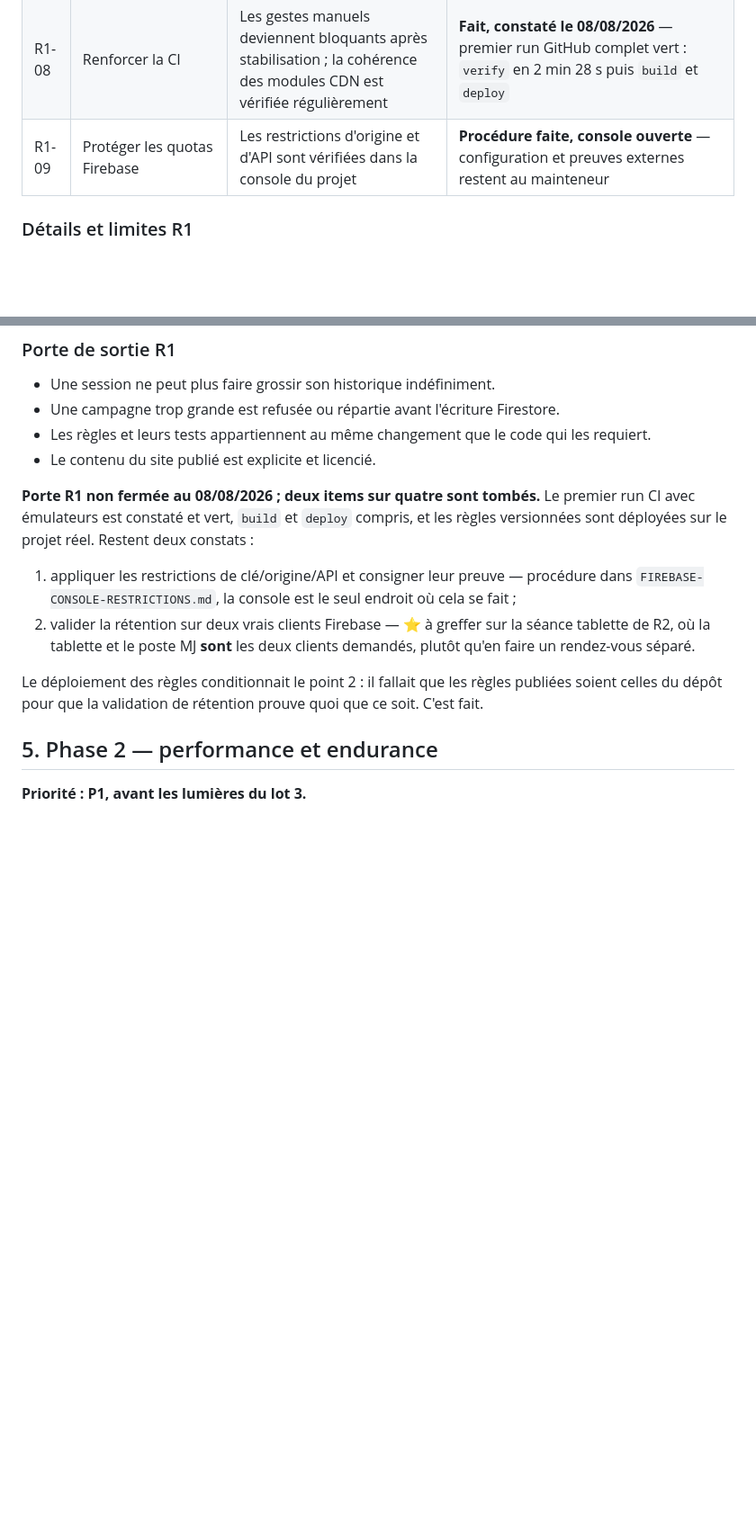
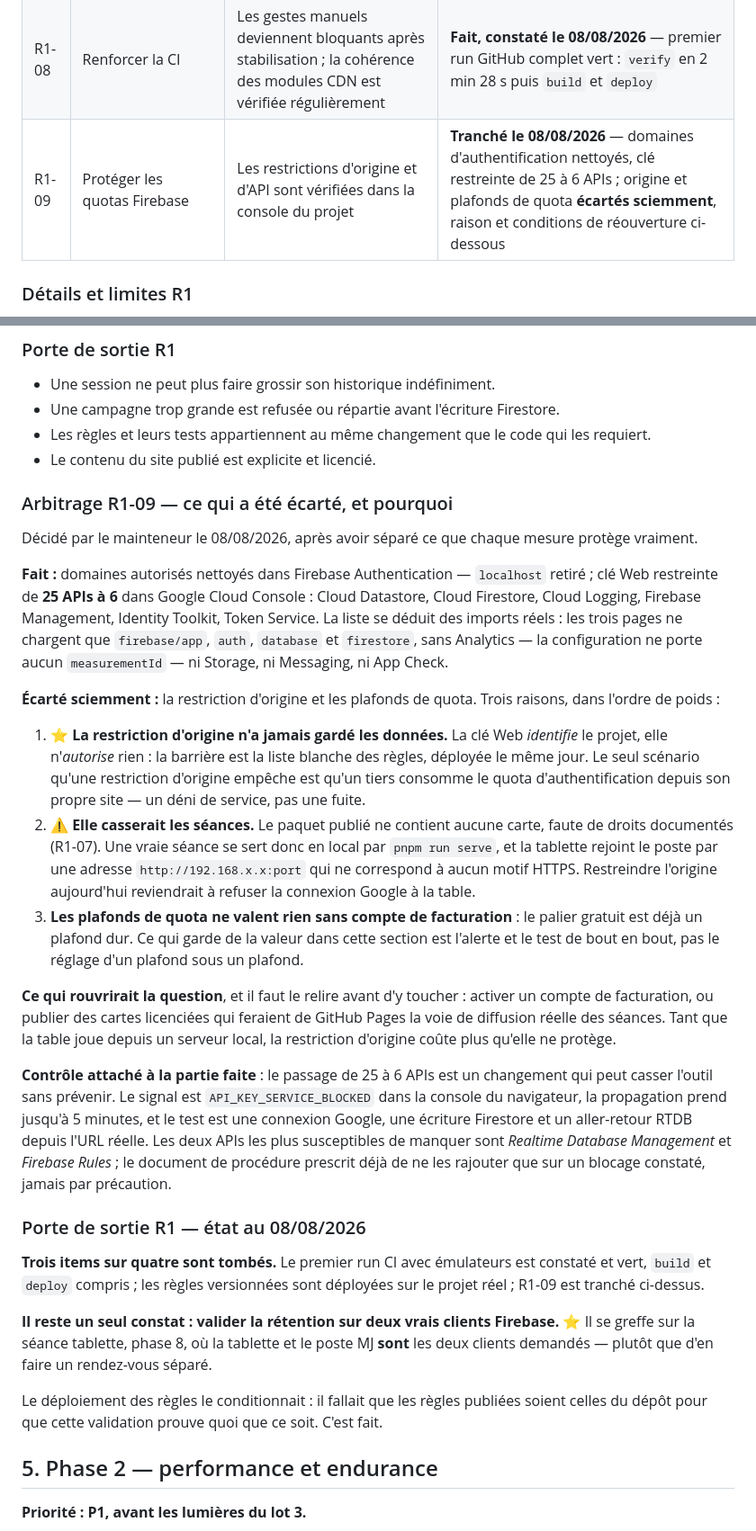
Before and after one commit to Ethoril/rpg-map-display, a Markdown page: docs/FEUILLE-DE-ROUTE-COMPLEMENTAIRE.md, 2 parts joined by grey strips. Shown at 90% size. Drawn GitHub-style; blank space fills up the shorter version.

```diff
--- a/docs/FEUILLE-DE-ROUTE-COMPLEMENTAIRE.md
+++ b/docs/FEUILLE-DE-ROUTE-COMPLEMENTAIRE.md
@@ -76,7 +76,7 @@ doit être terminée avant d'étiqueter une 1.0.
 | R1-06 | Publier une arborescence contrôlée | GitHub Pages reçoit un dossier `_site` construit par liste blanche, sans tests, briefs, scripts ni sources UVTT | **Fait** — paquet déterministe de 82 fichiers et smoke test navigateur depuis `_site` |
 | R1-07 | Fermer le sujet des licences | Les cartes publiées sont autorisées et les attributions requises sont accessibles depuis l'application | **Fait pour le paquet actuel** — icônes, sources, auteurs, licence et modifications publiés ; cartes/portraits exclus faute de droits documentés |
 | R1-08 | Renforcer la CI | Les gestes manuels deviennent bloquants après stabilisation ; la cohérence des modules CDN est vérifiée régulièrement | **Fait, constaté le 08/08/2026** — premier run GitHub complet vert : `verify` en 2 min 28 s puis `build` et `deploy` |
-| R1-09 | Protéger les quotas Firebase | Les restrictions d'origine et d'API sont vérifiées dans la console du projet | **Procédure faite, console ouverte** — configuration et preuves externes restent au mainteneur |
+| R1-09 | Protéger les quotas Firebase | Les restrictions d'origine et d'API sont vérifiées dans la console du projet | **Tranché le 08/08/2026** — domaines d'authentification nettoyés, clé restreinte de 25 à 6 APIs ; origine et plafonds de quota **écartés sciemment**, raison et conditions de réouverture ci-dessous |
 
 ### Détails et limites R1
 
@@ -111,18 +111,55 @@ doit être terminée avant d'étiqueter une 1.0.
 - Les règles et leurs tests appartiennent au même changement que le code qui les requiert.
 - Le contenu du site publié est explicite et licencié.
 
-**Porte R1 non fermée au 08/08/2026 ; deux items sur quatre sont tombés.** Le premier run CI avec
-émulateurs est constaté et vert, `build` et `deploy` compris, et les règles versionnées sont
-déployées sur le projet réel. Restent deux constats :
+### Arbitrage R1-09 — ce qui a été écarté, et pourquoi
 
-1. appliquer les restrictions de clé/origine/API et consigner leur preuve — procédure dans
-   `FIREBASE-CONSOLE-RESTRICTIONS.md`, la console est le seul endroit où cela se fait ;
-2. valider la rétention sur deux vrais clients Firebase — ⭐ à greffer sur la séance tablette de
-   R2, où la tablette et le poste MJ **sont** les deux clients demandés, plutôt qu'en faire un
-   rendez-vous séparé.
+Décidé par le mainteneur le 08/08/2026, après avoir séparé ce que chaque mesure protège vraiment.
 
-Le déploiement des règles conditionnait le point 2 : il fallait que les règles publiées soient
-celles du dépôt pour que la validation de rétention prouve quoi que ce soit. C'est fait.
+**Fait :** domaines autorisés nettoyés dans Firebase Authentication — `localhost` retiré ; clé Web
+restreinte de **25 APIs à 6** dans Google Cloud Console : Cloud Datastore, Cloud Firestore, Cloud
+Logging, Firebase Management, Identity Toolkit, Token Service. La liste se déduit des imports réels :
+les trois pages ne chargent que `firebase/app`, `auth`, `database` et `firestore`, sans Analytics —
+la configuration ne porte aucun `measurementId` — ni Storage, ni Messaging, ni App Check.
+
+**Écarté sciemment :** la restriction d'origine et les plafonds de quota. Trois raisons, dans
+l'ordre de poids :
+
+1. ⭐ **La restriction d'origine n'a jamais gardé les données.** La clé Web *identifie* le projet,
+   elle n'*autorise* rien : la barrière est la liste blanche des règles, déployée le même jour. Le
+   seul scénario qu'une restriction d'origine empêche est qu'un tiers consomme le quota
+   d'authentification depuis son propre site — un déni de service, pas une fuite.
+2. ⚠ **Elle casserait les séances.** Le paquet publié ne contient aucune carte, faute de droits
+   documentés (R1-07). Une vraie séance se sert donc en local par `pnpm run serve`, et la tablette
+   rejoint le poste par une adresse `http://192.168.x.x:port` qui ne correspond à aucun motif
+   HTTPS. Restreindre l'origine aujourd'hui reviendrait à refuser la connexion Google à la table.
+3. **Les plafonds de quota ne valent rien sans compte de facturation** : le palier gratuit est déjà
+   un plafond dur. Ce qui garde de la valeur dans cette section est l'alerte et le test de bout en
+   bout, pas le réglage d'un plafond sous un plafond.
+
+**Ce qui rouvrirait la question**, et il faut le relire avant d'y toucher : activer un compte de
+facturation, ou publier des cartes licenciées qui feraient de GitHub Pages la voie de diffusion
+réelle des séances. Tant que la table joue depuis un serveur local, la restriction d'origine coûte
+plus qu'elle ne protège.
+
+**Contrôle attaché à la partie faite** : le passage de 25 à 6 APIs est un changement qui peut casser
+l'outil sans prévenir. Le signal est `API_KEY_SERVICE_BLOCKED` dans la console du navigateur, la
+propagation prend jusqu'à 5 minutes, et le test est une connexion Google, une écriture Firestore et
+un aller-retour RTDB depuis l'URL réelle. Les deux APIs les plus susceptibles de manquer sont
+*Realtime Database Management* et *Firebase Rules* ; le document de procédure prescrit déjà de ne
+les rajouter que sur un blocage constaté, jamais par précaution.
+
+### Porte de sortie R1 — état au 08/08/2026
+
+**Trois items sur quatre sont tombés.** Le premier run CI avec émulateurs est constaté et vert,
+`build` et `deploy` compris ; les règles versionnées sont déployées sur le projet réel ; R1-09 est
+tranché ci-dessus.
+
+**Il reste un seul constat : valider la rétention sur deux vrais clients Firebase.** ⭐ Il se greffe
+sur la séance tablette, phase 8, où la tablette et le poste MJ **sont** les deux clients demandés —
+plutôt que d'en faire un rendez-vous séparé.
+
+Le déploiement des règles le conditionnait : il fallait que les règles publiées soient celles du
+dépôt pour que cette validation prouve quoi que ce soit. C'est fait.
 
 ## 5. Phase 2 — performance et endurance
 
```
Also changed, not shown: docs/ETAT.md (+6 -3 lines), docs/FIREBASE-CONSOLE-RESTRICTIONS.md (+47 -0 lines).
